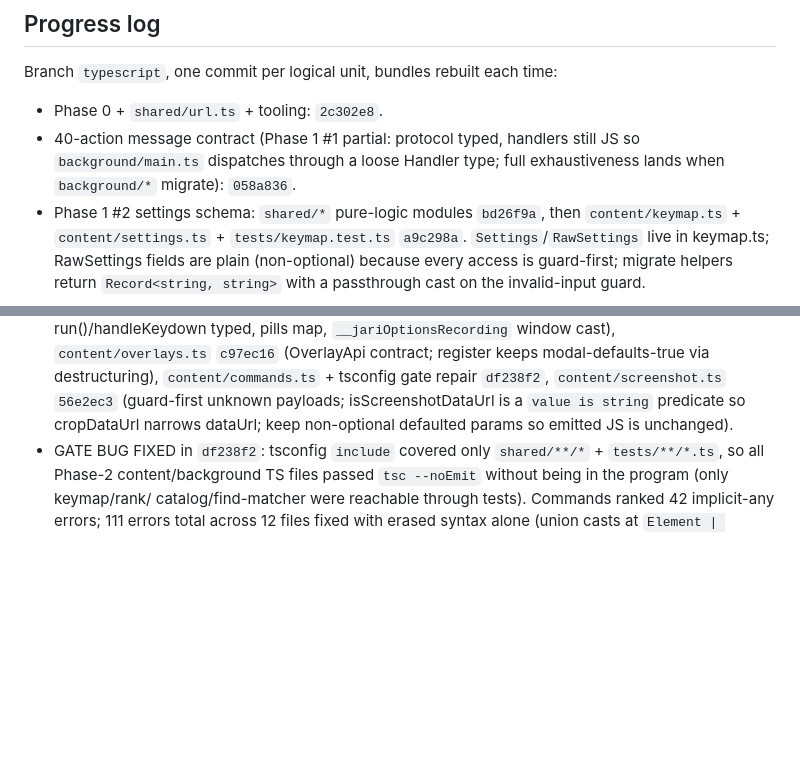
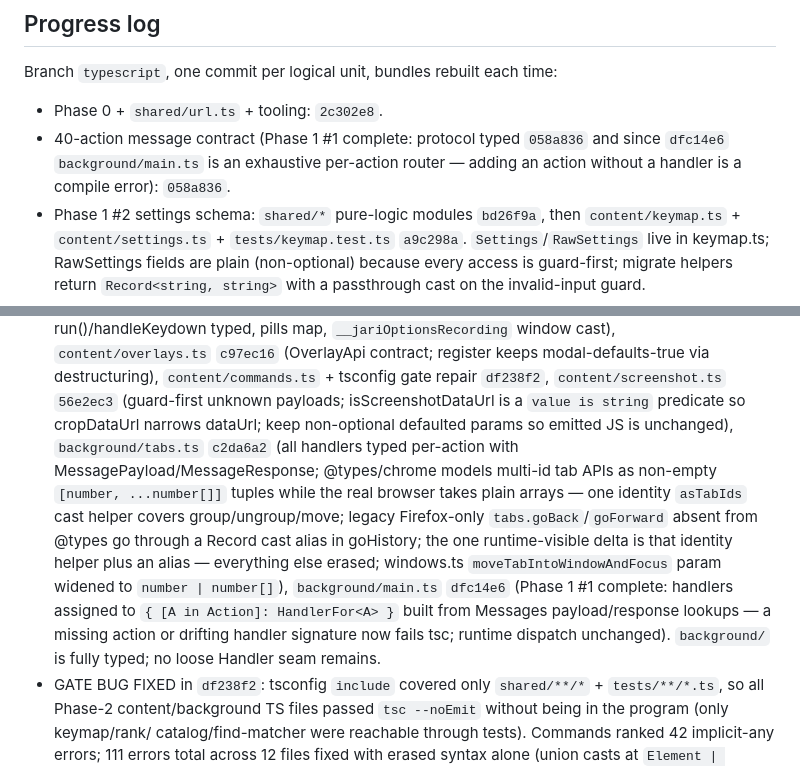
Before and after one commit to bymaul/jari, a Markdown page: TYPESCRIPT_MIGRATION.md, 2 parts joined by grey strips. Drawn GitHub-style; blank space fills up the shorter version.

Commit message:
docs: log tabs.ts + typed main dispatch in migration progress

```diff
--- a/TYPESCRIPT_MIGRATION.md
+++ b/TYPESCRIPT_MIGRATION.md
@@ -50,9 +50,9 @@ Status: proposed (2026-10). Incremental JS -> TS rewrite with a DX layer.
 Branch `typescript`, one commit per logical unit, bundles rebuilt each time:
 
 - Phase 0 + `shared/url.ts` + tooling: `2c302e8`.
-- 40-action message contract (Phase 1 #1 partial: protocol typed, handlers still
-  JS so `background/main.ts` dispatches through a loose Handler type; full
-  exhaustiveness lands when `background/*` migrate): `058a836`.
+- 40-action message contract (Phase 1 #1 complete: protocol typed `058a836` and
+  since `dfc14e6` `background/main.ts` is an exhaustive per-action router —
+  adding an action without a handler is a compile error): `058a836`.
 - Phase 1 #2 settings schema: `shared/*` pure-logic modules `bd26f9a`, then
   `content/keymap.ts` + `content/settings.ts` + `tests/keymap.test.ts` `a9c298a`.
   `Settings`/`RawSettings` live in keymap.ts; RawSettings fields are plain
@@ -78,7 +78,20 @@ Branch `typescript`, one commit per logical unit, bundles rebuilt each time:
   `content/commands.ts` + tsconfig gate repair `df238f2`,
   `content/screenshot.ts` `56e2ec3` (guard-first unknown payloads;
   isScreenshotDataUrl is a `value is string` predicate so cropDataUrl narrows
-  dataUrl; keep non-optional defaulted params so emitted JS is unchanged).
+  dataUrl; keep non-optional defaulted params so emitted JS is unchanged),
+  `background/tabs.ts` `c2da6a2` (all handlers typed per-action with
+  MessagePayload/MessageResponse; @types/chrome models multi-id tab APIs as
+  non-empty `[number, ...number[]]` tuples while the real browser takes plain
+  arrays — one identity `asTabIds` cast helper covers group/ungroup/move;
+  legacy Firefox-only `tabs.goBack`/`goForward` absent from @types go through
+  a Record cast alias in goHistory; the one runtime-visible delta is that
+  identity helper plus an alias — everything else erased; windows.ts
+  `moveTabIntoWindowAndFocus` param widened to `number | number[]`),
+  `background/main.ts` `dfc14e6` (Phase 1 #1 complete: handlers assigned to
+  `{ [A in Action]: HandlerFor<A> }` built from Messages payload/response
+  lookups — a missing action or drifting handler signature now fails tsc;
+  runtime dispatch unchanged). `background/` is fully typed; no loose Handler
+  seam remains.
 - GATE BUG FIXED in `df238f2`: tsconfig `include` covered only
   `shared/**/*` + `tests/**/*.ts`, so all Phase-2 content/background TS files
   passed `tsc --noEmit` without being in the program (only keymap/rank/
```
